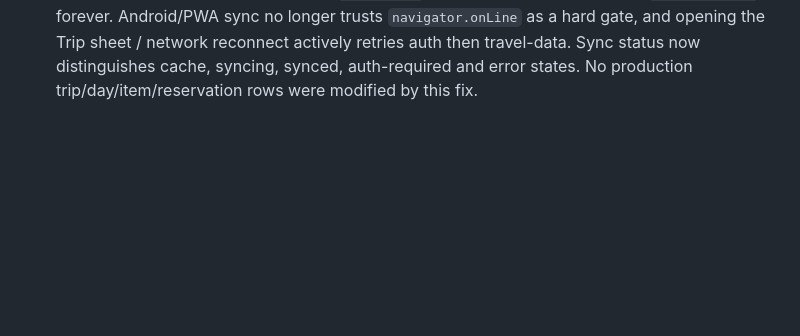
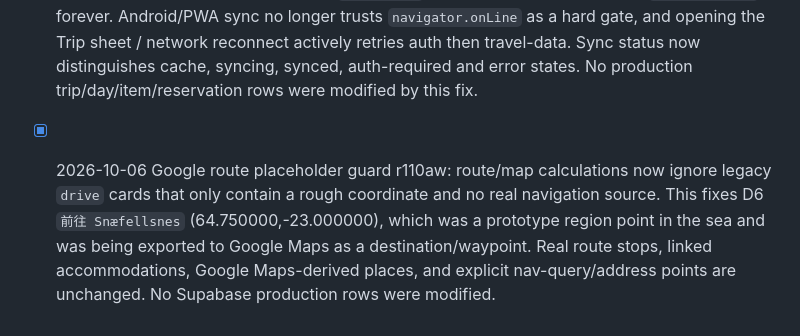
Before and after one commit to mimikux/travel-os, a Markdown page: TRAVEL-OS-ROADMAP.md, the part around the change. Drawn GitHub-style; blank space fills up the shorter version.

Commit message:
Record D6 Google route placeholder fix

```diff
--- a/TRAVEL-OS-ROADMAP.md
+++ b/TRAVEL-OS-ROADMAP.md
@@ -380,3 +380,5 @@ Later:
 - [x] 2026-10-05 Google Maps day-route export r110au: added `Google 路線 ↗` on the map page. In single-day mode it exports the exact active route stops (including carried-over overnight origin, excluding uncertain items) as a Google Maps Directions URL with origin, destination and ordered waypoints. Round trips are preserved when start/end are the same stay. Multi-day mode disables export and asks the user to select one day.
 
 - [x] 2026-10-06 Mobile/PWA cloud reconnect r110av: fixed the trusted-cache/auth zombie state introduced by persistent login handling. Cached trusted devices may render local data immediately as `offline_ready`, but cloud sync now requires a real Supabase session; a confirmed missing session becomes `需要重新登入` rather than remaining falsely `Offline cache` forever. Android/PWA sync no longer trusts `navigator.onLine` as a hard gate, and opening the Trip sheet / network reconnect actively retries auth then travel-data. Sync status now distinguishes cache, syncing, synced, auth-required and error states. No production trip/day/item/reservation rows were modified by this fix.
+
+- [x] 2026-10-06 Google route placeholder guard r110aw: route/map calculations now ignore legacy `drive` cards that only contain a rough coordinate and no real navigation source. This fixes D6 `前往 Snæfellsnes` (64.750000,-23.000000), which was a prototype region point in the sea and was being exported to Google Maps as a destination/waypoint. Real route stops, linked accommodations, Google Maps-derived places, and explicit nav-query/address points are unchanged. No Supabase production rows were modified.
```
